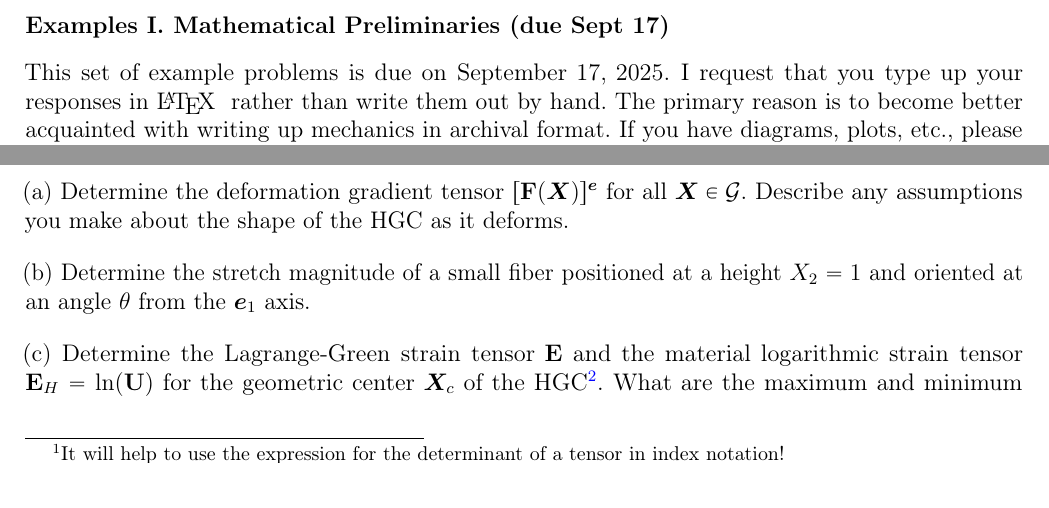
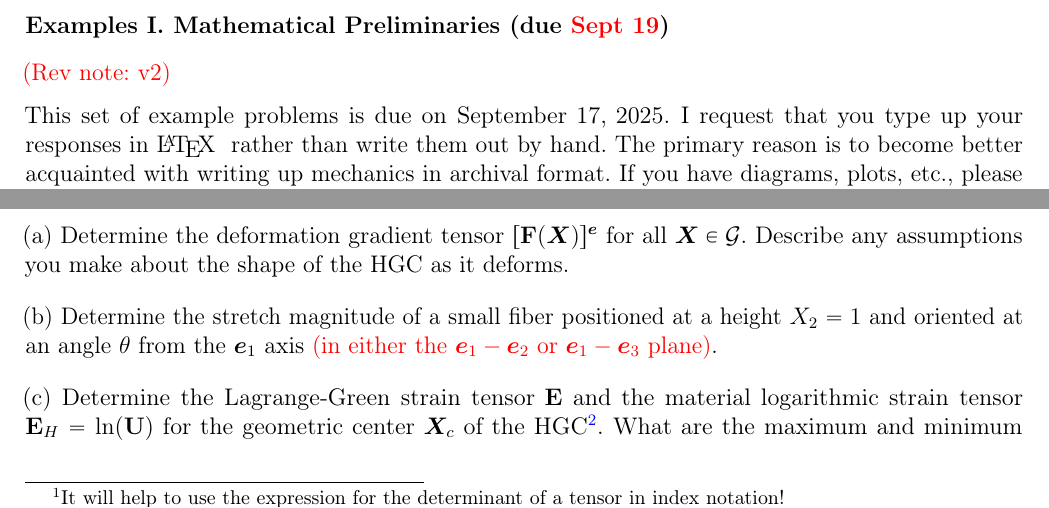
Before and after one commit to wuweizh/25-ME517-Project-and-Example-Sets-Wuwei, a LaTeX paper (instr-main.tex, which reads instr-PS1.tex): two parts of pages 4 and 5 of 7, joined at a grey line, cut so that both start at the same text. Compiled offline with pdfLaTeX.

Commit message:
Small changes: removed the Eulerian problem (the inversion is bad to do by hand; we'd do this computatonally) and updated the angle of rotation in problem 5. Also updated the due dates, which are Friday for both.

```diff
--- a/instr-PS1.tex
+++ b/instr-PS1.tex
@@ -1,6 +1,6 @@
 
-
-\section*{Examples I. Mathematical Preliminaries (due Sept 17)}
+\section*{Examples I. Mathematical Preliminaries (due \textcolor{red}{Sept 19})}
+\textcolor{red}{(Rev note: v2)}
 \label{PS1}
 
 This set of example problems is due on September 17, 2025.
@@ -88,7 +88,7 @@ At maximum compression, points in the centers of the surfaces defined by outward
 Describe any assumptions you make about the shape of the HGC as it deforms.
 
 \medskip
-(b) Determine the stretch magnitude of a small fiber positioned at a height $X_2 = 1$ and oriented at an angle $\theta$ from the $\bm{e}_1$ axis.
+(b) Determine the stretch magnitude of a small fiber positioned at a height $X_2 = 1$ and oriented at an angle $\theta$ from the $\bm{e}_1$ axis \textcolor{red}{(in either the $\bm{e}_1- \bm{e}_2$ or $\bm{e}_1- \bm{e}_3$ plane)}.
 
 \medskip
 (c) Determine the Lagrange-Green strain tensor $\bn{E}$ and the material logarithmic strain tensor $\bn{E}_H = \ln (\bn{U})$ for the geometric center $\bm{X}_c$ of the HGC\footnote{Note that the log of a tensor is defined by writing it spectrally and replacing each eigenvalue with the log of that eigenvalue. For a case of no shear/off-diagonal terms, you can just take the log of each element on the diagonal to get $\ln(\bn{U})$.}.
```
Also changed, not shown: instr-main.tex (+1 -1 lines), instr-part1.tex (+1 -1 lines), instr-PS1.tex (4 more changed lines).
